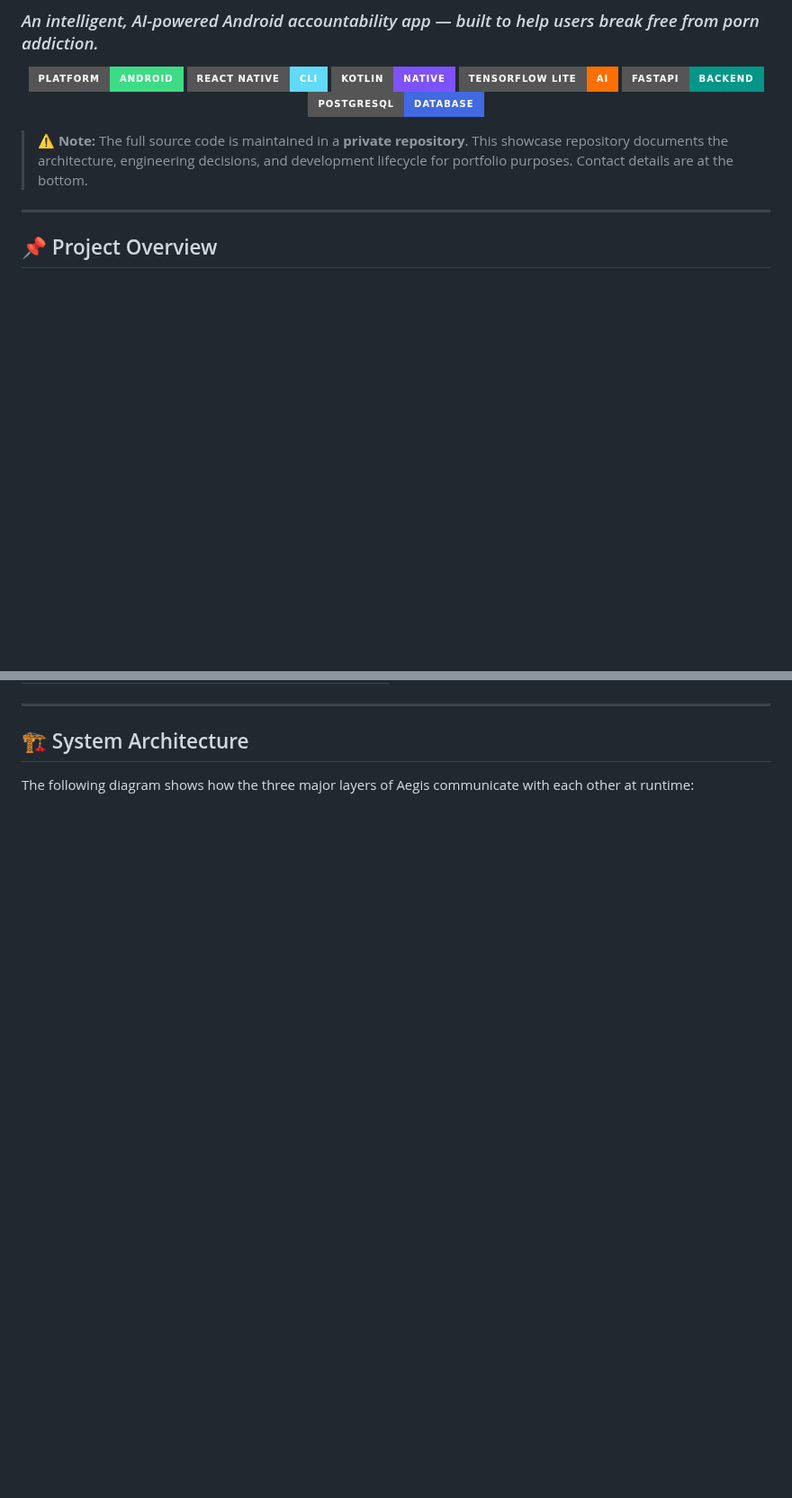
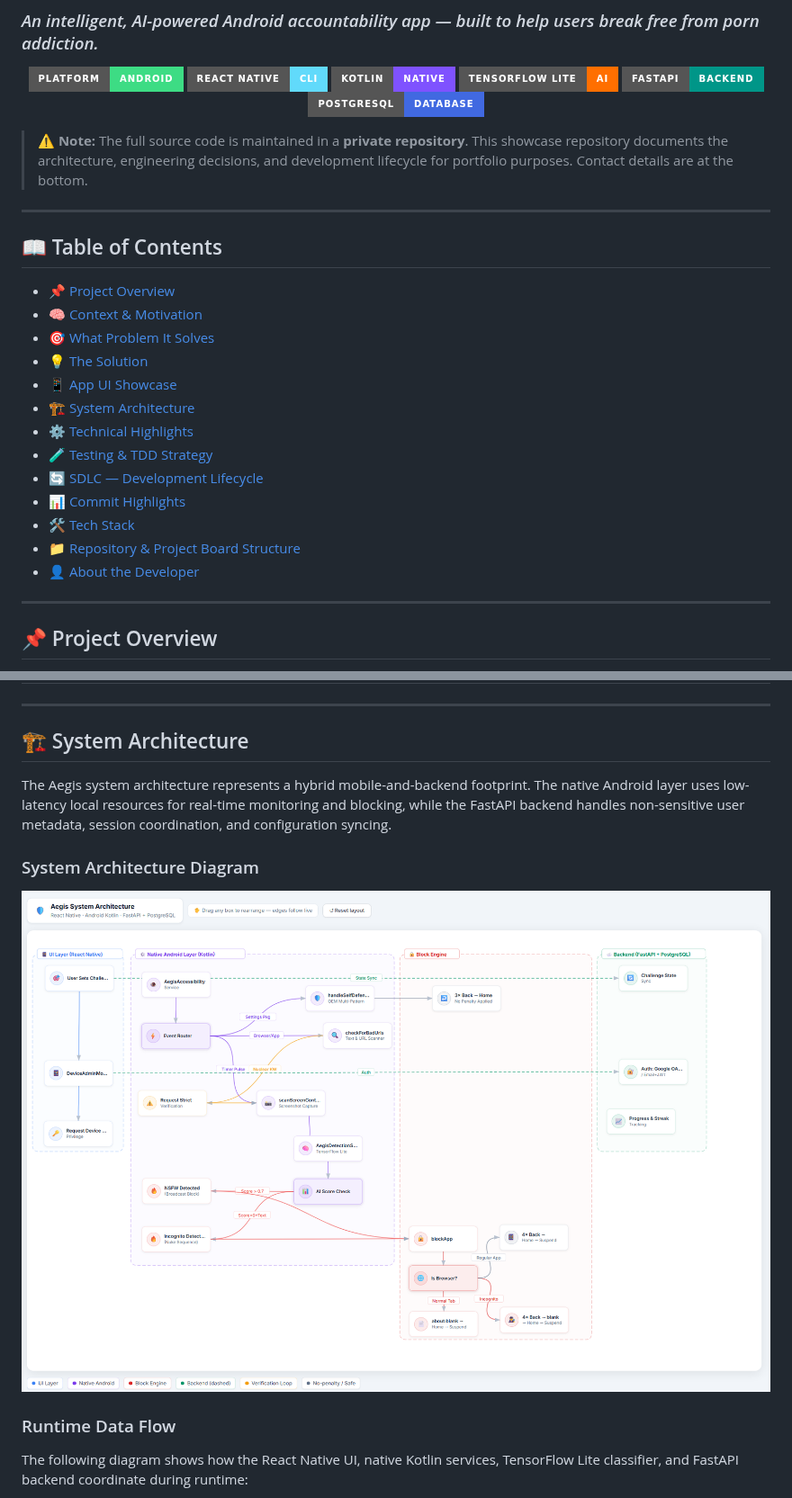
Before and after one commit to yzes95/project-aegis-showcase, a Markdown page: README.md, 2 parts joined by grey strips. Shown at 90% size. Drawn GitHub-style; pictures changed too: assets/architecture-diagram.png (added); badges without logos; blank space fills up the shorter version.

Commit message:
docs: revamp README layout and add system architecture diagram

````diff
--- a/README.md
+++ b/README.md
@@ -11,6 +11,23 @@
 </p>
 
 > ⚠️ **Note:** The full source code is maintained in a **private repository**. This showcase repository documents the architecture, engineering decisions, and development lifecycle for portfolio purposes. Contact details are at the bottom.
+
+---
+
+## 📖 Table of Contents
+* [📌 Project Overview](#-project-overview)
+* [🧠 Context & Motivation](#-context--motivation)
+* [🎯 What Problem It Solves](#-what-problem-it-solves)
+* [💡 The Solution](#-the-solution)
+* [📱 App UI Showcase](#-app-ui-showcase)
+* [🏗️ System Architecture](#%EF%B8%8F-system-architecture)
+* [⚙️ Technical Highlights](#%EF%B8%8F-technical-highlights)
+* [🧪 Testing & TDD Strategy](#-testing--tdd-strategy)
+* [🔄 SDLC — Development Lifecycle](#-sdlc--development-lifecycle)
+* [📊 Commit Highlights](#-commit-highlights)
+* [🛠️ Tech Stack](#%EF%B8%8F-tech-stack)
+* [📁 Repository & Project Board Structure](#-repository--project-board-structure)
+* [👤 About the Developer](#-about-the-developer)
 
 ---
 
@@ -42,7 +84,15 @@ Aegis: Digital Shield is a **high-commitment Android accountability application*
 
 ## 🏗️ System Architecture
 
-The following diagram shows how the three major layers of Aegis communicate with each other at runtime:
+The Aegis system architecture represents a hybrid mobile-and-backend footprint. The native Android layer uses low-latency local resources for real-time monitoring and blocking, while the FastAPI backend handles non-sensitive user metadata, session coordination, and configuration syncing.
+
+### System Architecture Diagram
+<p align="center">
+  <img src="assets/architecture-diagram.png" width="1000" alt="Aegis System Architecture Diagram" style="border-radius: 8px; box-shadow: 0 4px 12px rgba(0,0,0,0.15);" />
+</p>
+
+### Runtime Data Flow
+The following diagram shows how the React Native UI, native Kotlin services, TensorFlow Lite classifier, and FastAPI backend coordinate during runtime:
 
 ```mermaid
 graph TD
````
Also changed, not shown: other parts of README.md (+68 -41 lines).
